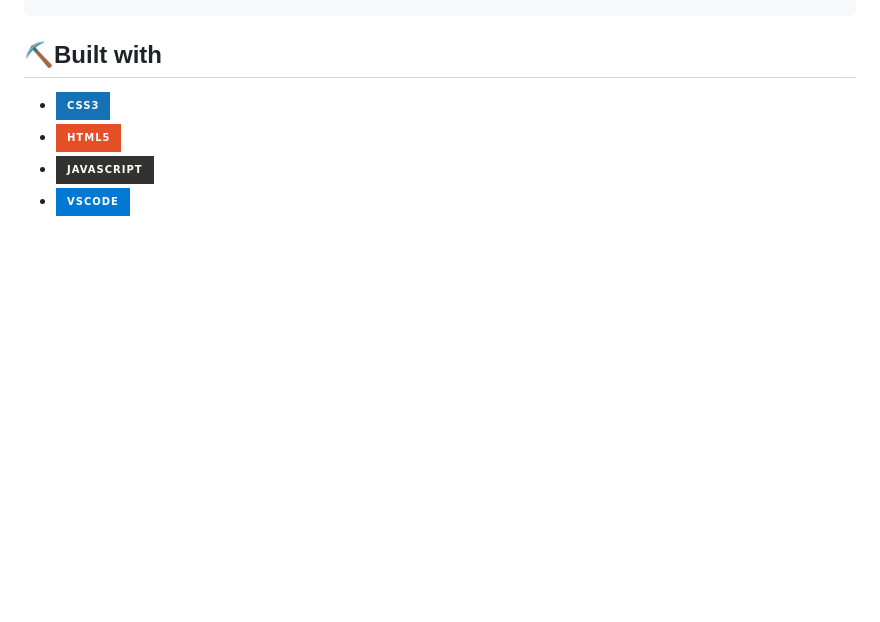
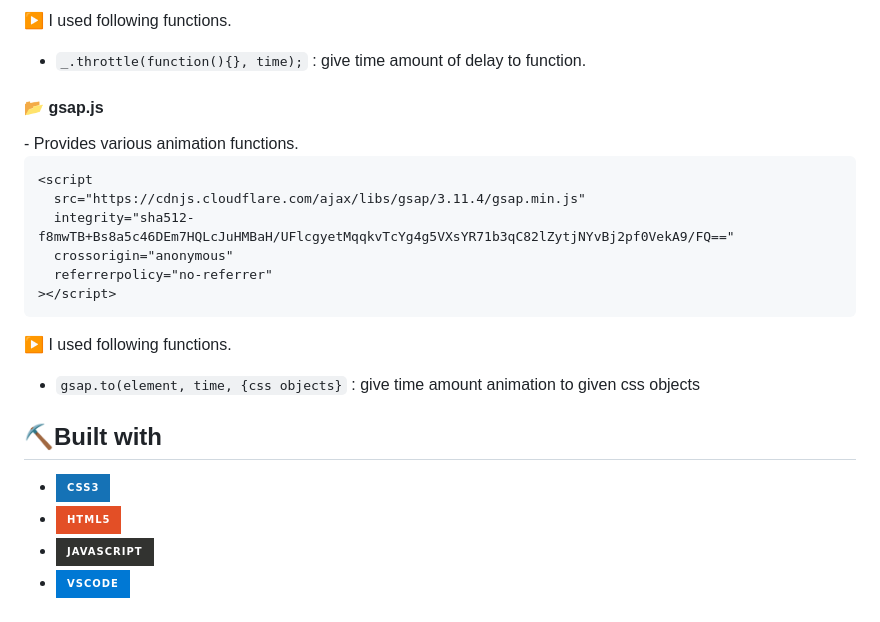
Before and after one commit to 0112shpark/Starbucks-page-clone, a Markdown page: README.md, the part around one of its changes. Drawn GitHub-style; badges without logos; blank space fills up the shorter version.

````diff
--- a/README.md
+++ b/README.md
@@ -215,3 +235,25 @@ body {
+:arrow_forward: I used following functions.
+
+- `_.throttle(function(){}, time);` : give time amount of delay to function.
+
+<h4> 📂 gsap.js </h4>
+- Provides various animation functions.
+
+</br>
+
+```html
+<script
+  src="https://cdnjs.cloudflare.com/ajax/libs/gsap/3.11.4/gsap.min.js"
+  integrity="sha512-f8mwTB+Bs8a5c46DEm7HQLcJuHMBaH/UFlcgyetMqqkvTcYg4g5VXsYR71b3qC82lZytjNYvBj2pf0VekA9/FQ=="
+  crossorigin="anonymous"
+  referrerpolicy="no-referrer"
+></script>
+```
+
+:arrow_forward: I used following functions.
+
+- `gsap.to(element, time, {css objects}` : give time amount animation to given css objects
+
 ## ⛏️Built with
 
 - <img src="https://img.shields.io/badge/CSS3-1572B6?style=for-the-badge&logo=css3&logoColor=white">
````
Also changed, not shown: other parts of README.md (+20 -0 lines).
